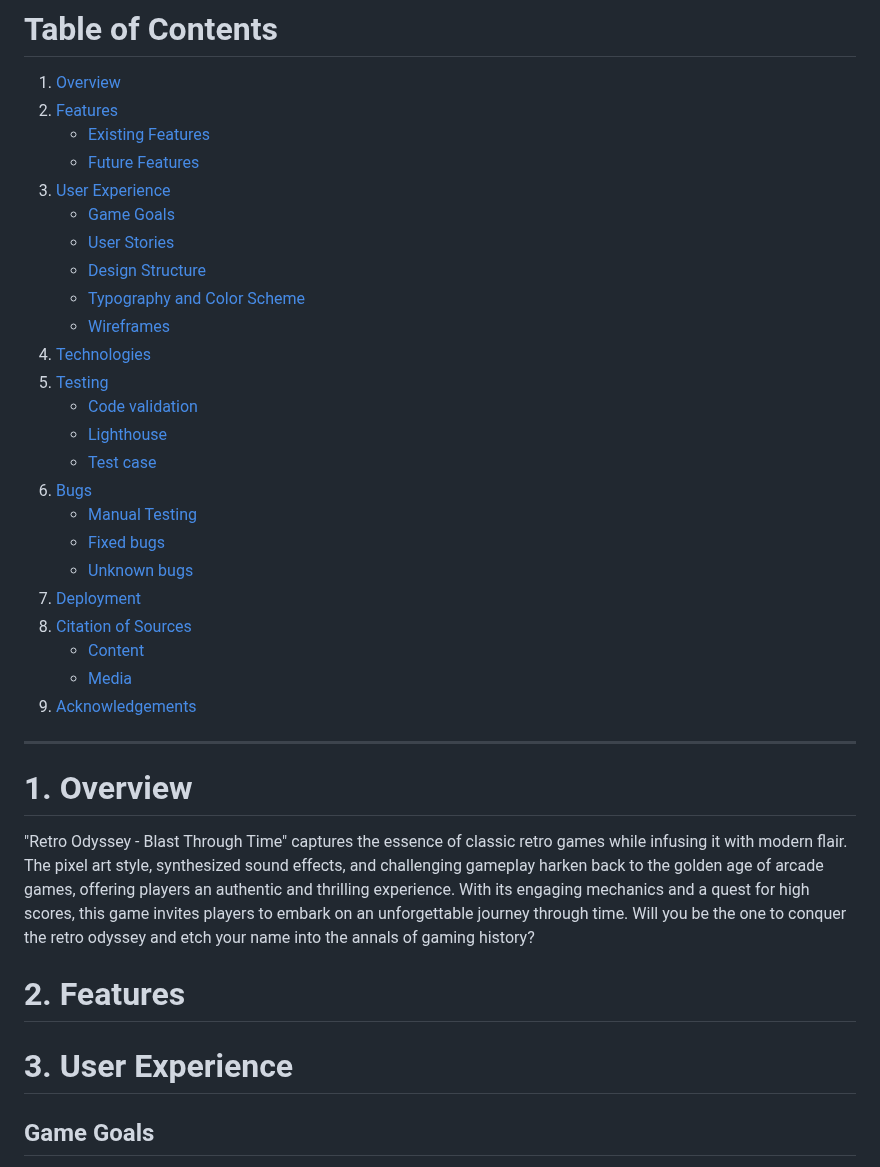
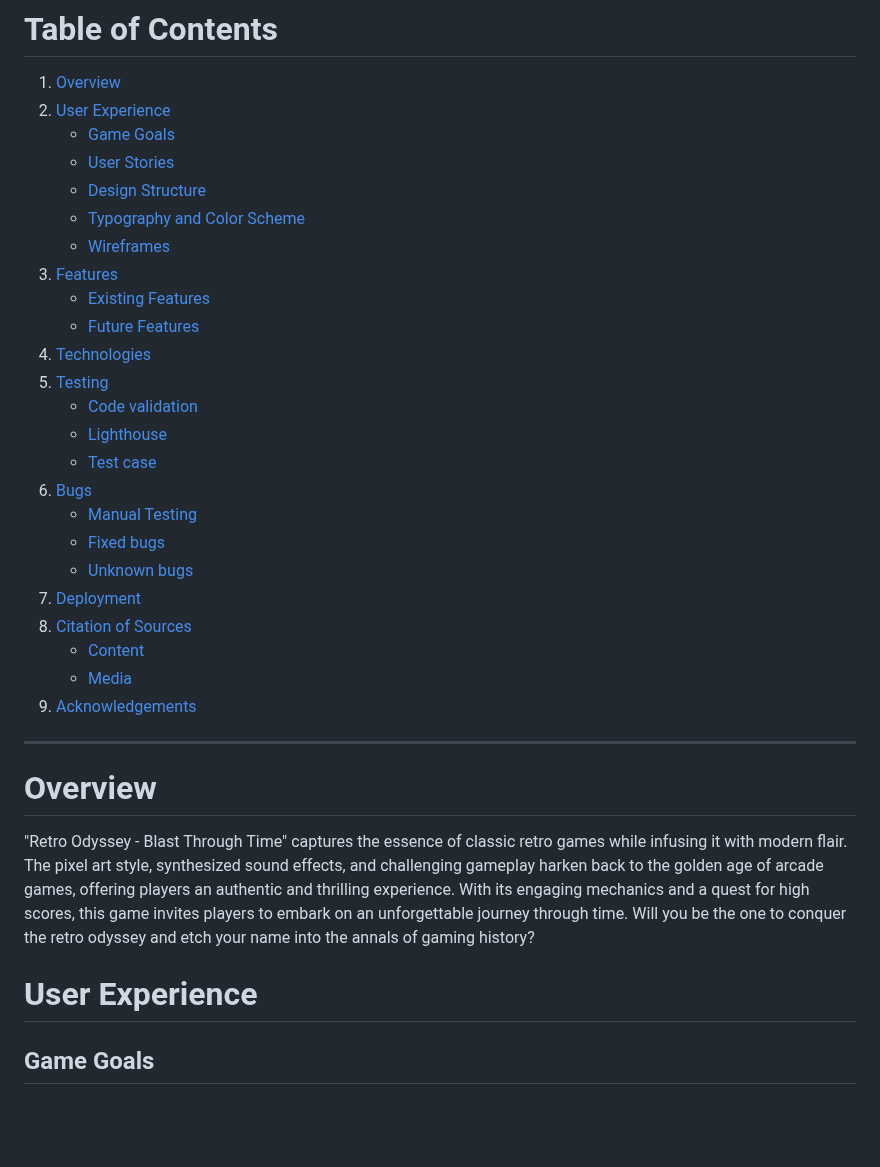
Before and after one commit to DarrachBarneveld/Retro-Mashup-Mayhem, a Markdown page: README.md, the part around one of its changes. Drawn GitHub-style; blank space fills up the shorter version.

```diff
--- a/README.md
+++ b/README.md
@@ -12,14 +12,14 @@ Welcome to Retroverse-Odyssey game!
 # Table of Contents
 
 1. [Overview](#overview)
-2. [Features](#features)
-   + [Existing Features](#existing-feature)
-   + [Future Features]()
-3. [User Experience](#user-experience)
+2. [User Experience](#user-experience)
    + [Game Goals](#game-goals)
    + [User Stories](#user-stories)
    + [Design Structure](#design-structure)
    + [Typography and Color Scheme](#typography-and-color-scheme)
    + [Wireframes](#wireframes)
+3. [Features](#features)
+   + [Existing Features](#existing-features)
+   + [Future Features](#future-features)
 4. [Technologies](#technologies)
 5. [Testing](#testing)
@@ -37,16 +37,12 @@ Welcome to Retroverse-Odyssey game!
 9. [Acknowledgements](#acknowledgment)
 
 ***
-# 1. Overview
+# Overview
 
 "Retro Odyssey - Blast Through Time" captures the essence of classic retro games while infusing it with modern flair. The pixel art style, synthesized sound effects, and challenging gameplay harken back to the golden age of arcade games, offering players an authentic and thrilling experience. With its engaging mechanics and a quest for high scores, this game invites players to embark on an unforgettable journey through time. Will you be the one to conquer the retro odyssey and etch your name into the annals of gaming history?
 
 
-# 2. Features
-
-
-
-# 3. User Experience
+# User Experience
 
 ## Game Goals
 
```
Also changed, not shown: other parts of README.md (+31 -9 lines).
